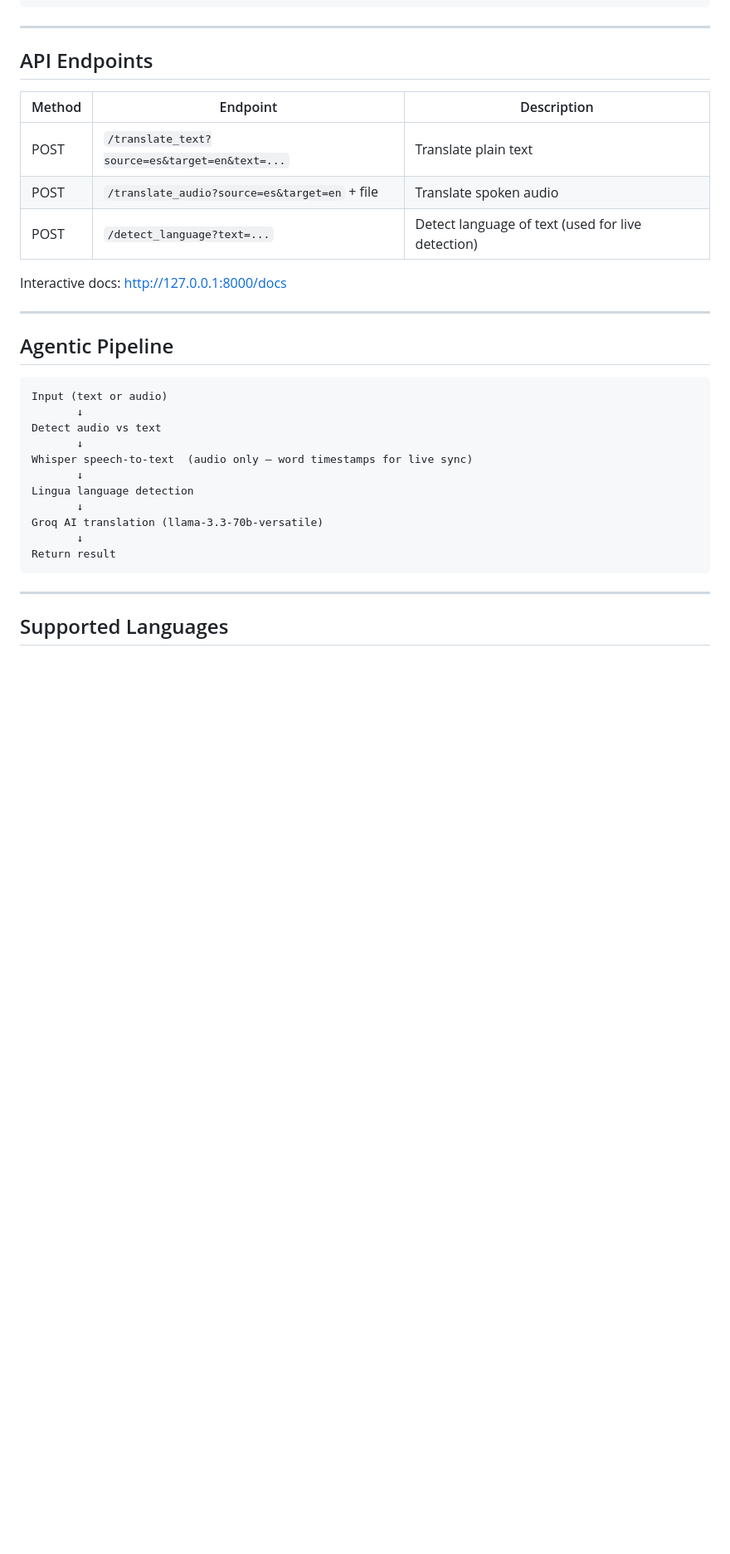
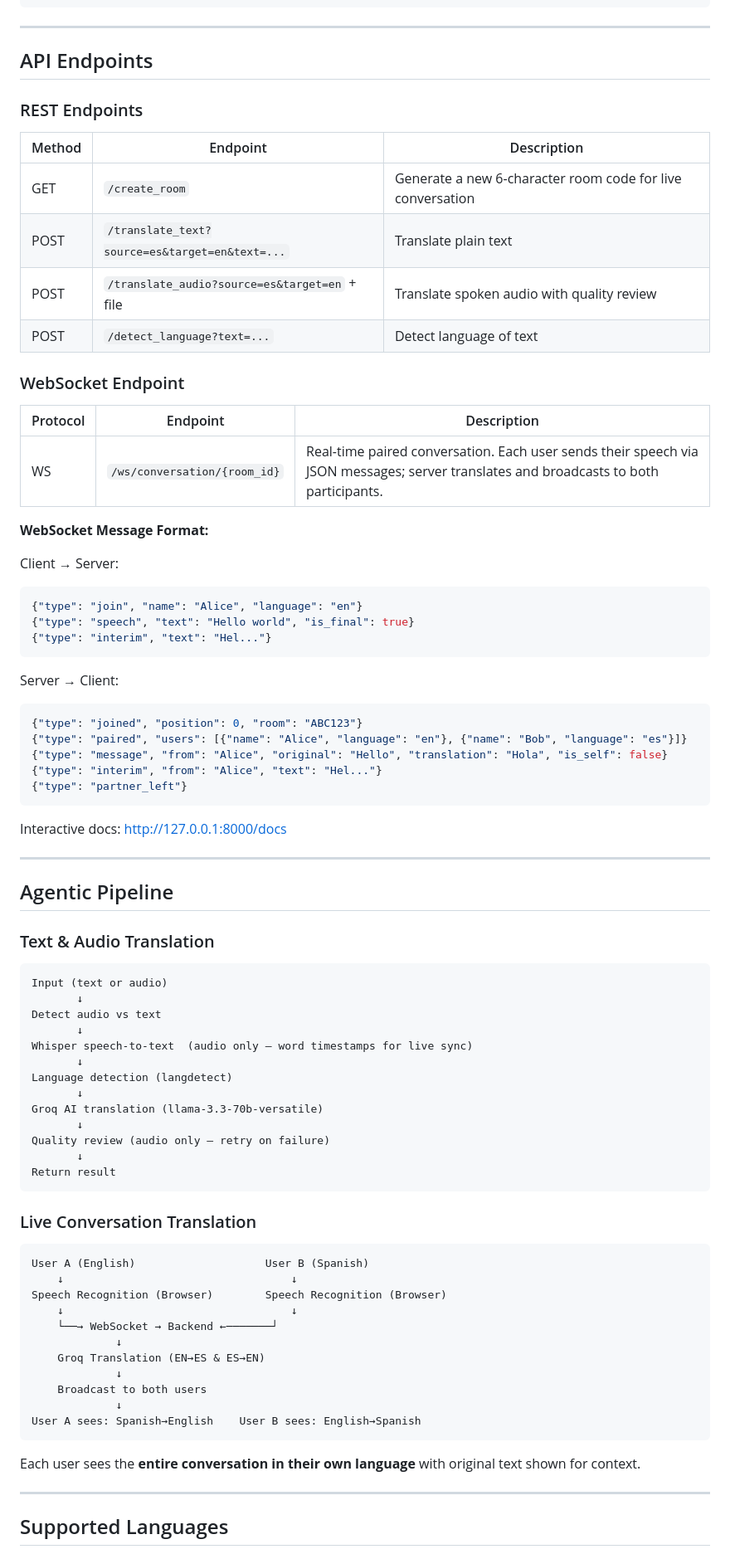
Before and after one commit to MM-BYC/AI_CAX_110_Capstone_Project, a Markdown page: README.md, the part around one of its changes. Shown at 83% size. Rendered like a GitHub page; blank space fills up the shorter version.

````diff
--- a/README.md
+++ b/README.md
@@ -106,17 +166,48 @@ cd frontend
 
 ## API Endpoints
 
+### REST Endpoints
+
 | Method | Endpoint | Description |
 | --- | --- | --- |
+| GET | `/create_room` | Generate a new 6-character room code for live conversation |
 | POST | `/translate_text?source=es&target=en&text=...` | Translate plain text |
-| POST | `/translate_audio?source=es&target=en` + file | Translate spoken audio |
-| POST | `/detect_language?text=...` | Detect language of text (used for live detection) |
+| POST | `/translate_audio?source=es&target=en` + file | Translate spoken audio with quality review |
+| POST | `/detect_language?text=...` | Detect language of text |
+
+### WebSocket Endpoint
+
+| Protocol | Endpoint | Description |
+| --- | --- | --- |
+| WS | `/ws/conversation/{room_id}` | Real-time paired conversation. Each user sends their speech via JSON messages; server translates and broadcasts to both participants. |
+
+**WebSocket Message Format:**
+
+Client → Server:
+
+```json
+{"type": "join", "name": "Alice", "language": "en"}
+{"type": "speech", "text": "Hello world", "is_final": true}
+{"type": "interim", "text": "Hel..."}
+```
+
+Server → Client:
+
+```json
+{"type": "joined", "position": 0, "room": "ABC123"}
+{"type": "paired", "users": [{"name": "Alice", "language": "en"}, {"name": "Bob", "language": "es"}]}
+{"type": "message", "from": "Alice", "original": "Hello", "translation": "Hola", "is_self": false}
+{"type": "interim", "from": "Alice", "text": "Hel..."}
+{"type": "partner_left"}
+```
 
 Interactive docs: [http://127.0.0.1:8000/docs](http://127.0.0.1:8000/docs)
 
 ---
 
 ## Agentic Pipeline
+
+### Text & Audio Translation
 
 ```text
 Input (text or audio)
@@ -125,12 +216,32 @@ Detect audio vs text
        ↓
 Whisper speech-to-text  (audio only — word timestamps for live sync)
        ↓
-Lingua language detection
+Language detection (langdetect)
        ↓
 Groq AI translation (llama-3.3-70b-versatile)
        ↓
+Quality review (audio only — retry on failure)
+       ↓
 Return result
 ```
+
+### Live Conversation Translation
+
+```text
+User A (English)                    User B (Spanish)
+    ↓                                   ↓
+Speech Recognition (Browser)        Speech Recognition (Browser)
+    ↓                                   ↓
+    └──→ WebSocket → Backend ←───────┘
+             ↓
+    Groq Translation (EN→ES & ES→EN)
+             ↓
+    Broadcast to both users
+             ↓
+User A sees: Spanish→English    User B sees: English→Spanish
+```
+
+Each user sees the **entire conversation in their own language** with original text shown for context.
 
 ---
 
````
Also changed, not shown: other parts of README.md (+144 -17 lines).
